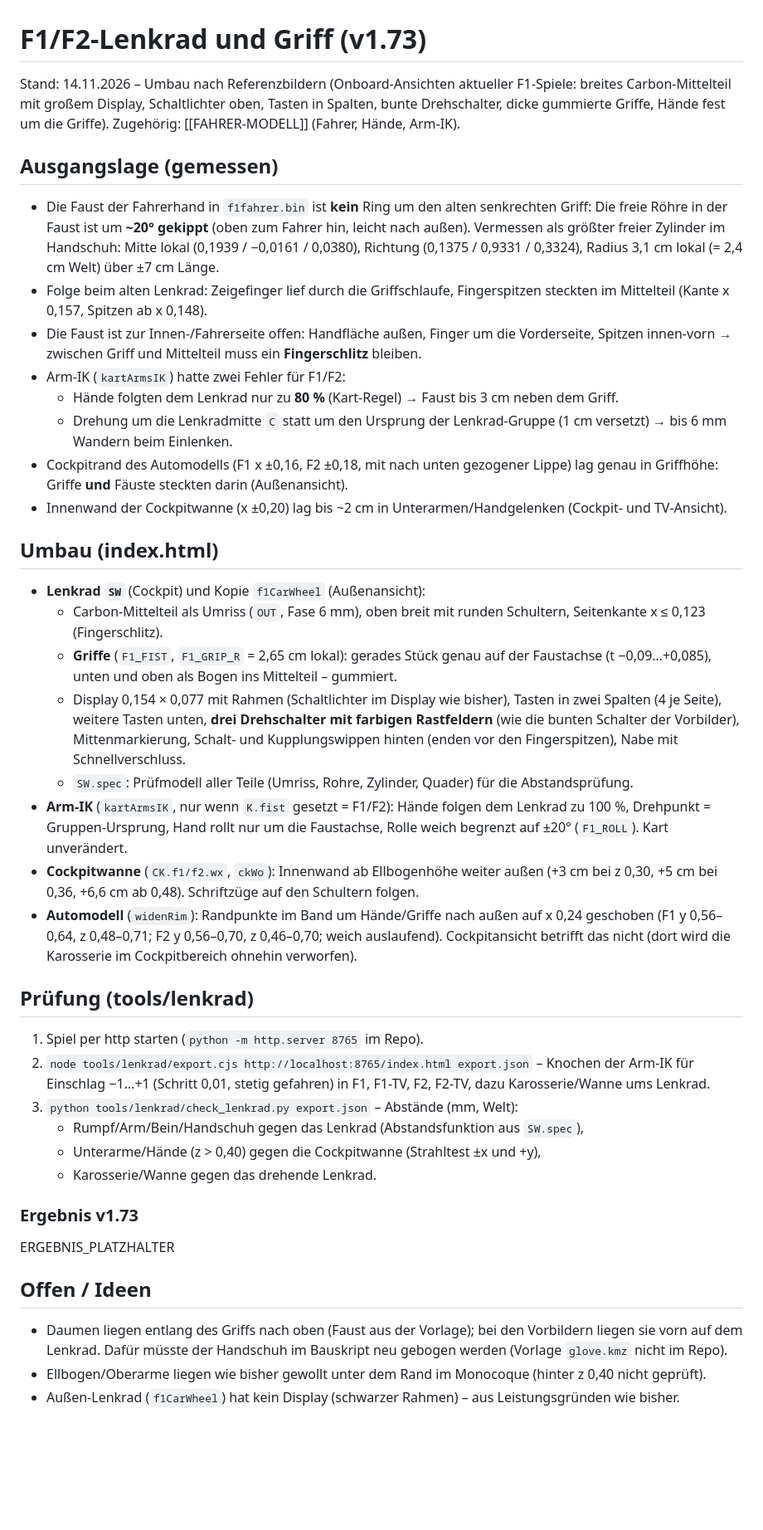
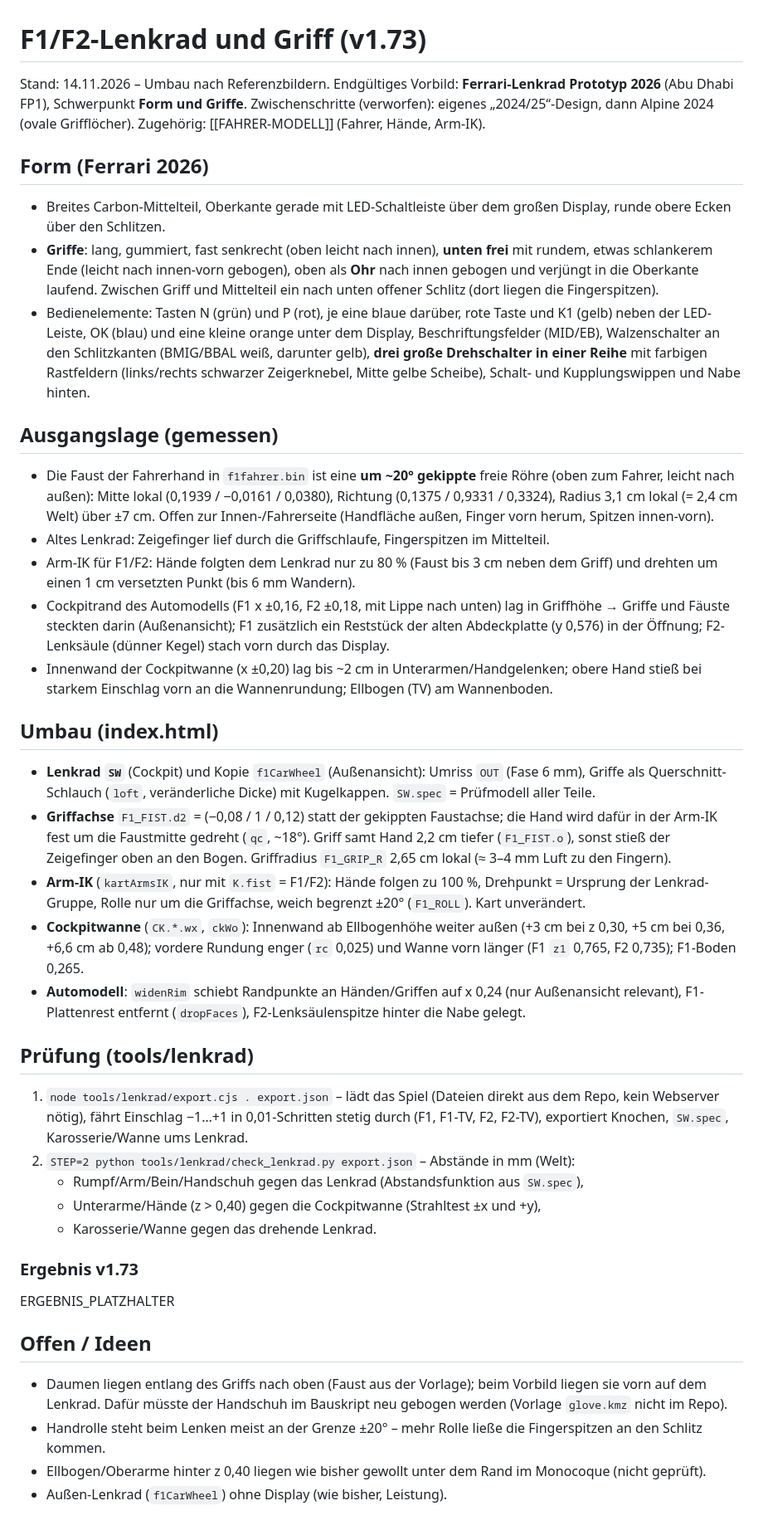
Before and after one commit to robo7722/F1Racing, a Markdown page: docs/LENKRAD-F1F2.md, the part around the change. Shown at 83% size. Rendered like a GitHub page; blank space fills up the shorter version.

Commit message:
Notiz LENKRAD-F1F2 auf Ferrari-2026-Stand
Co-Authored-By: Claude Opus 5.5 <noreply@anthropic.com>
Claude-Session: https://claude.ai/code/session_01R2sgbiMiaeFuxeK6FWNU7A

```diff
--- a/docs/LENKRAD-F1F2.md
+++ b/docs/LENKRAD-F1F2.md
@@ -1,33 +1,32 @@
 # F1/F2-Lenkrad und Griff (v1.73)
 
-Stand: 14.11.2026 – Umbau nach Referenzbildern (Onboard-Ansichten aktueller F1-Spiele: breites Carbon-Mittelteil mit großem Display, Schaltlichter oben, Tasten in Spalten, bunte Drehschalter, dicke gummierte Griffe, Hände fest um die Griffe).
+Stand: 14.11.2026 – Umbau nach Referenzbildern. Endgültiges Vorbild: **Ferrari-Lenkrad Prototyp 2026** (Abu Dhabi FP1), Schwerpunkt **Form und Griffe**.
+Zwischenschritte (verworfen): eigenes „2024/25“-Design, dann Alpine 2024 (ovale Grifflöcher).
 Zugehörig: [[FAHRER-MODELL]] (Fahrer, Hände, Arm-IK).
 
+## Form (Ferrari 2026)
+- Breites Carbon-Mittelteil, Oberkante gerade mit LED-Schaltleiste über dem großen Display, runde obere Ecken über den Schlitzen.
+- **Griffe**: lang, gummiert, fast senkrecht (oben leicht nach innen), **unten frei** mit rundem, etwas schlankerem Ende (leicht nach innen-vorn gebogen), oben als **Ohr** nach innen gebogen und verjüngt in die Oberkante laufend. Zwischen Griff und Mittelteil ein nach unten offener Schlitz (dort liegen die Fingerspitzen).
+- Bedienelemente: Tasten N (grün) und P (rot), je eine blaue darüber, rote Taste und K1 (gelb) neben der LED-Leiste, OK (blau) und eine kleine orange unter dem Display, Beschriftungsfelder (MID/EB), Walzenschalter an den Schlitzkanten (BMIG/BBAL weiß, darunter gelb), **drei große Drehschalter in einer Reihe** mit farbigen Rastfeldern (links/rechts schwarzer Zeigerknebel, Mitte gelbe Scheibe), Schalt- und Kupplungswippen und Nabe hinten.
+
 ## Ausgangslage (gemessen)
-- Die Faust der Fahrerhand in `f1fahrer.bin` ist **kein** Ring um den alten senkrechten Griff: Die freie Röhre in der Faust ist um **~20° gekippt** (oben zum Fahrer hin, leicht nach außen).
-  Vermessen als größter freier Zylinder im Handschuh: Mitte lokal (0,1939 / −0,0161 / 0,0380), Richtung (0,1375 / 0,9331 / 0,3324), Radius 3,1 cm lokal (= 2,4 cm Welt) über ±7 cm Länge.
-- Folge beim alten Lenkrad: Zeigefinger lief durch die Griffschlaufe, Fingerspitzen steckten im Mittelteil (Kante x 0,157, Spitzen ab x 0,148).
-- Die Faust ist zur Innen-/Fahrerseite offen: Handfläche außen, Finger um die Vorderseite, Spitzen innen-vorn → zwischen Griff und Mittelteil muss ein **Fingerschlitz** bleiben.
-- Arm-IK (`kartArmsIK`) hatte zwei Fehler für F1/F2:
-  - Hände folgten dem Lenkrad nur zu **80 %** (Kart-Regel) → Faust bis 3 cm neben dem Griff.
-  - Drehung um die Lenkradmitte `C` statt um den Ursprung der Lenkrad-Gruppe (1 cm versetzt) → bis 6 mm Wandern beim Einlenken.
-- Cockpitrand des Automodells (F1 x ±0,16, F2 ±0,18, mit nach unten gezogener Lippe) lag genau in Griffhöhe: Griffe **und** Fäuste steckten darin (Außenansicht).
-- Innenwand der Cockpitwanne (x ±0,20) lag bis ~2 cm in Unterarmen/Handgelenken (Cockpit- und TV-Ansicht).
+- Die Faust der Fahrerhand in `f1fahrer.bin` ist eine **um ~20° gekippte** freie Röhre (oben zum Fahrer, leicht nach außen):
+  Mitte lokal (0,1939 / −0,0161 / 0,0380), Richtung (0,1375 / 0,9331 / 0,3324), Radius 3,1 cm lokal (= 2,4 cm Welt) über ±7 cm. Offen zur Innen-/Fahrerseite (Handfläche außen, Finger vorn herum, Spitzen innen-vorn).
+- Altes Lenkrad: Zeigefinger lief durch die Griffschlaufe, Fingerspitzen im Mittelteil.
+- Arm-IK für F1/F2: Hände folgten dem Lenkrad nur zu 80 % (Faust bis 3 cm neben dem Griff) und drehten um einen 1 cm versetzten Punkt (bis 6 mm Wandern).
+- Cockpitrand des Automodells (F1 x ±0,16, F2 ±0,18, mit Lippe nach unten) lag in Griffhöhe → Griffe und Fäuste steckten darin (Außenansicht); F1 zusätzlich ein Reststück der alten Abdeckplatte (y 0,576) in der Öffnung; F2-Lenksäule (dünner Kegel) stach vorn durch das Display.
+- Innenwand der Cockpitwanne (x ±0,20) lag bis ~2 cm in Unterarmen/Handgelenken; obere Hand stieß bei starkem Einschlag vorn an die Wannenrundung; Ellbogen (TV) am Wannenboden.
 
 ## Umbau (index.html)
-- **Lenkrad `SW`** (Cockpit) und Kopie `f1CarWheel` (Außenansicht):
-  - Carbon-Mittelteil als Umriss (`OUT`, Fase 6 mm), oben breit mit runden Schultern, Seitenkante x ≤ 0,123 (Fingerschlitz).
-  - **Griffe** (`F1_FIST`, `F1_GRIP_R` = 2,65 cm lokal): gerades Stück genau auf der Faustachse (t −0,09…+0,085), unten und oben als Bogen ins Mittelteil – gummiert.
-  - Display 0,154 × 0,077 mit Rahmen (Schaltlichter im Display wie bisher), Tasten in zwei Spalten (4 je Seite), weitere Tasten unten, **drei Drehschalter mit farbigen Rastfeldern** (wie die bunten Schalter der Vorbilder), Mittenmarkierung, Schalt- und Kupplungswippen hinten (enden vor den Fingerspitzen), Nabe mit Schnellverschluss.
-  - `SW.spec`: Prüfmodell aller Teile (Umriss, Rohre, Zylinder, Quader) für die Abstandsprüfung.
-- **Arm-IK** (`kartArmsIK`, nur wenn `K.fist` gesetzt = F1/F2): Hände folgen dem Lenkrad zu 100 %, Drehpunkt = Gruppen-Ursprung, Hand rollt nur um die Faustachse, Rolle weich begrenzt auf ±20° (`F1_ROLL`). Kart unverändert.
-- **Cockpitwanne** (`CK.f1/f2.wx`, `ckWo`): Innenwand ab Ellbogenhöhe weiter außen (+3 cm bei z 0,30, +5 cm bei 0,36, +6,6 cm ab 0,48). Schriftzüge auf den Schultern folgen.
-- **Automodell** (`widenRim`): Randpunkte im Band um Hände/Griffe nach außen auf x 0,24 geschoben (F1 y 0,56–0,64, z 0,48–0,71; F2 y 0,56–0,70, z 0,46–0,70; weich auslaufend). Cockpitansicht betrifft das nicht (dort wird die Karosserie im Cockpitbereich ohnehin verworfen).
+- **Lenkrad `SW`** (Cockpit) und Kopie `f1CarWheel` (Außenansicht): Umriss `OUT` (Fase 6 mm), Griffe als Querschnitt-Schlauch (`loft`, veränderliche Dicke) mit Kugelkappen. `SW.spec` = Prüfmodell aller Teile.
+- **Griffachse** `F1_FIST.d2` = (−0,08 / 1 / 0,12) statt der gekippten Faustachse; die Hand wird dafür in der Arm-IK fest um die Faustmitte gedreht (`qc`, ~18°). Griff samt Hand 2,2 cm tiefer (`F1_FIST.o`), sonst stieß der Zeigefinger oben an den Bogen. Griffradius `F1_GRIP_R` 2,65 cm lokal (≈ 3–4 mm Luft zu den Fingern).
+- **Arm-IK** (`kartArmsIK`, nur mit `K.fist` = F1/F2): Hände folgen zu 100 %, Drehpunkt = Ursprung der Lenkrad-Gruppe, Rolle nur um die Griffachse, weich begrenzt ±20° (`F1_ROLL`). Kart unverändert.
+- **Cockpitwanne** (`CK.*.wx`, `ckWo`): Innenwand ab Ellbogenhöhe weiter außen (+3 cm bei z 0,30, +5 cm bei 0,36, +6,6 cm ab 0,48); vordere Rundung enger (`rc` 0,025) und Wanne vorn länger (F1 `z1` 0,765, F2 0,735); F1-Boden 0,265.
+- **Automodell**: `widenRim` schiebt Randpunkte an Händen/Griffen auf x 0,24 (nur Außenansicht relevant), F1-Plattenrest entfernt (`dropFaces`), F2-Lenksäulenspitze hinter die Nabe gelegt.
 
 ## Prüfung (tools/lenkrad)
-1. Spiel per http starten (`python -m http.server 8765` im Repo).
-2. `node tools/lenkrad/export.cjs http://localhost:8765/index.html export.json` – Knochen der Arm-IK für Einschlag −1…+1 (Schritt 0,01, stetig gefahren) in F1, F1-TV, F2, F2-TV, dazu Karosserie/Wanne ums Lenkrad.
-3. `python tools/lenkrad/check_lenkrad.py export.json` – Abstände (mm, Welt):
+1. `node tools/lenkrad/export.cjs . export.json` – lädt das Spiel (Dateien direkt aus dem Repo, kein Webserver nötig), fährt Einschlag −1…+1 in 0,01-Schritten stetig durch (F1, F1-TV, F2, F2-TV), exportiert Knochen, `SW.spec`, Karosserie/Wanne ums Lenkrad.
+2. `STEP=2 python tools/lenkrad/check_lenkrad.py export.json` – Abstände in mm (Welt):
    - Rumpf/Arm/Bein/Handschuh gegen das Lenkrad (Abstandsfunktion aus `SW.spec`),
    - Unterarme/Hände (z > 0,40) gegen die Cockpitwanne (Strahltest ±x und +y),
    - Karosserie/Wanne gegen das drehende Lenkrad.
@@ -36,6 +35,7 @@ Zugehörig: [[FAHRER-MODELL]] (Fahrer, Hände, Arm-IK).
 ERGEBNIS_PLATZHALTER
 
 ## Offen / Ideen
-- Daumen liegen entlang des Griffs nach oben (Faust aus der Vorlage); bei den Vorbildern liegen sie vorn auf dem Lenkrad. Dafür müsste der Handschuh im Bauskript neu gebogen werden (Vorlage `glove.kmz` nicht im Repo).
-- Ellbogen/Oberarme liegen wie bisher gewollt unter dem Rand im Monocoque (hinter z 0,40 nicht geprüft).
-- Außen-Lenkrad (`f1CarWheel`) hat kein Display (schwarzer Rahmen) – aus Leistungsgründen wie bisher.
+- Daumen liegen entlang des Griffs nach oben (Faust aus der Vorlage); beim Vorbild liegen sie vorn auf dem Lenkrad. Dafür müsste der Handschuh im Bauskript neu gebogen werden (Vorlage `glove.kmz` nicht im Repo).
+- Handrolle steht beim Lenken meist an der Grenze ±20° – mehr Rolle ließe die Fingerspitzen an den Schlitz kommen.
+- Ellbogen/Oberarme hinter z 0,40 liegen wie bisher gewollt unter dem Rand im Monocoque (nicht geprüft).
+- Außen-Lenkrad (`f1CarWheel`) ohne Display (wie bisher, Leistung).
```
